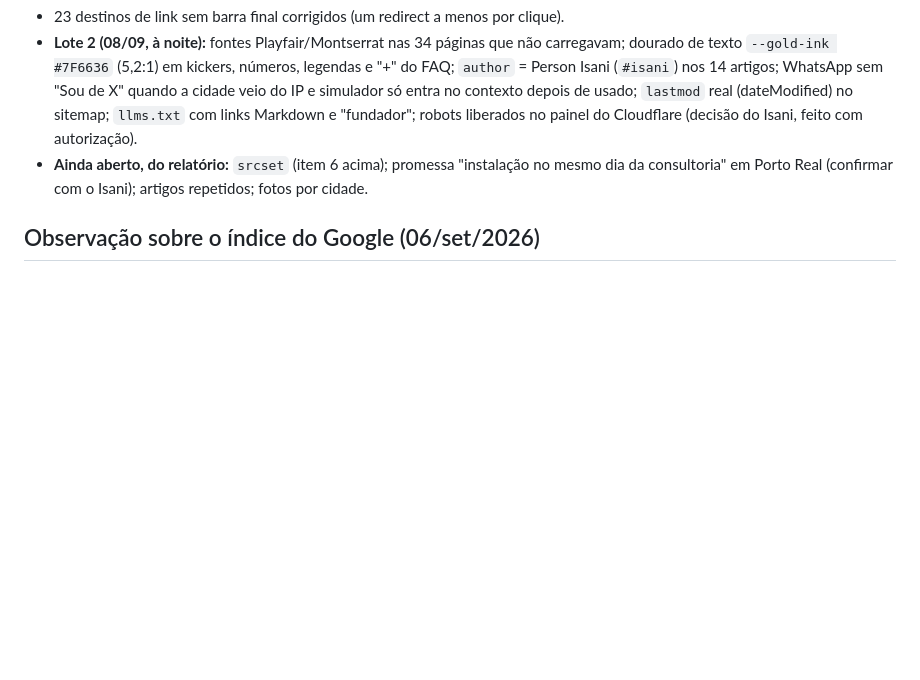
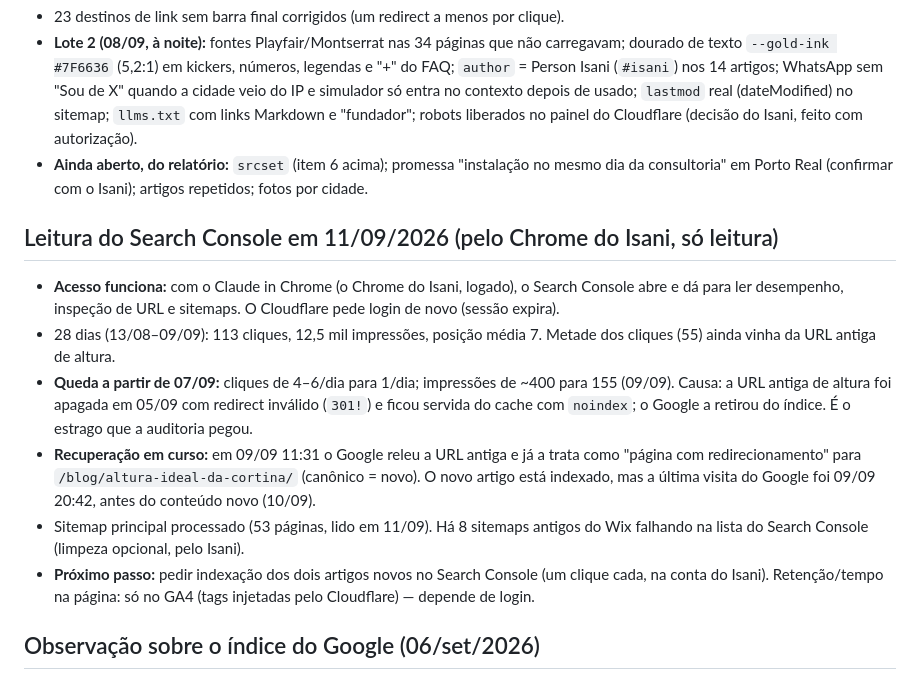
Before and after one commit to isaniheser/shinecortinas-site, a Markdown page: docs/pendencias.md, the part around the change. Rendered like a GitHub page; blank space fills up the shorter version.

Commit message:
docs: leitura do Search Console em 11/09 (queda desde 07/09, redirect já reconhecido, próximos passos)
Co-Authored-By: Claude Fable 5.1 <noreply@anthropic.com>

```diff
--- a/docs/pendencias.md
+++ b/docs/pendencias.md
@@ -98,6 +98,23 @@ pedir avaliação. Depende das credenciais que o Isani vai passar.
 - **Ainda aberto, do relatório:** `srcset` (item 6 acima); promessa "instalação no mesmo dia da
   consultoria" em Porto Real (confirmar com o Isani); artigos repetidos; fotos por cidade.
 
+## Leitura do Search Console em 11/09/2026 (pelo Chrome do Isani, só leitura)
+
+- **Acesso funciona:** com o Claude in Chrome (o Chrome do Isani, logado), o Search Console abre e
+  dá para ler desempenho, inspeção de URL e sitemaps. O Cloudflare pede login de novo (sessão expira).
+- 28 dias (13/08–09/09): 113 cliques, 12,5 mil impressões, posição média 7. Metade dos cliques (55)
+  ainda vinha da URL antiga de altura.
+- **Queda a partir de 07/09:** cliques de 4–6/dia para 1/dia; impressões de ~400 para 155 (09/09).
+  Causa: a URL antiga de altura foi apagada em 05/09 com redirect inválido (`301!`) e ficou servida
+  do cache com `noindex`; o Google a retirou do índice. É o estrago que a auditoria pegou.
+- **Recuperação em curso:** em 09/09 11:31 o Google releu a URL antiga e já a trata como
+  "página com redirecionamento" para `/blog/altura-ideal-da-cortina/` (canônico = novo). O novo
+  artigo está indexado, mas a última visita do Google foi 09/09 20:42, antes do conteúdo novo (10/09).
+- Sitemap principal processado (53 páginas, lido em 11/09). Há 8 sitemaps antigos do Wix
+  falhando na lista do Search Console (limpeza opcional, pelo Isani).
+- **Próximo passo:** pedir indexação dos dois artigos novos no Search Console (um clique cada, na
+  conta do Isani). Retenção/tempo na página: só no GA4 (tags injetadas pelo Cloudflare) — depende de login.
+
 ## Observação sobre o índice do Google (06/set/2026)
 
 Busca externa ainda mostra títulos e URLs do site antigo (`/sobre-nós`, `/cortinas-volta-redonda`, `/post/7-tipos…`, title com "Premium" no portfólio). Todas essas URLs têm 301 em `_redirects` e os títulos novos estão no ar; é o índice que ainda não recrawlou. Submeter o sitemap e pedir reindexação assim que houver acesso ao Search Console.
```
